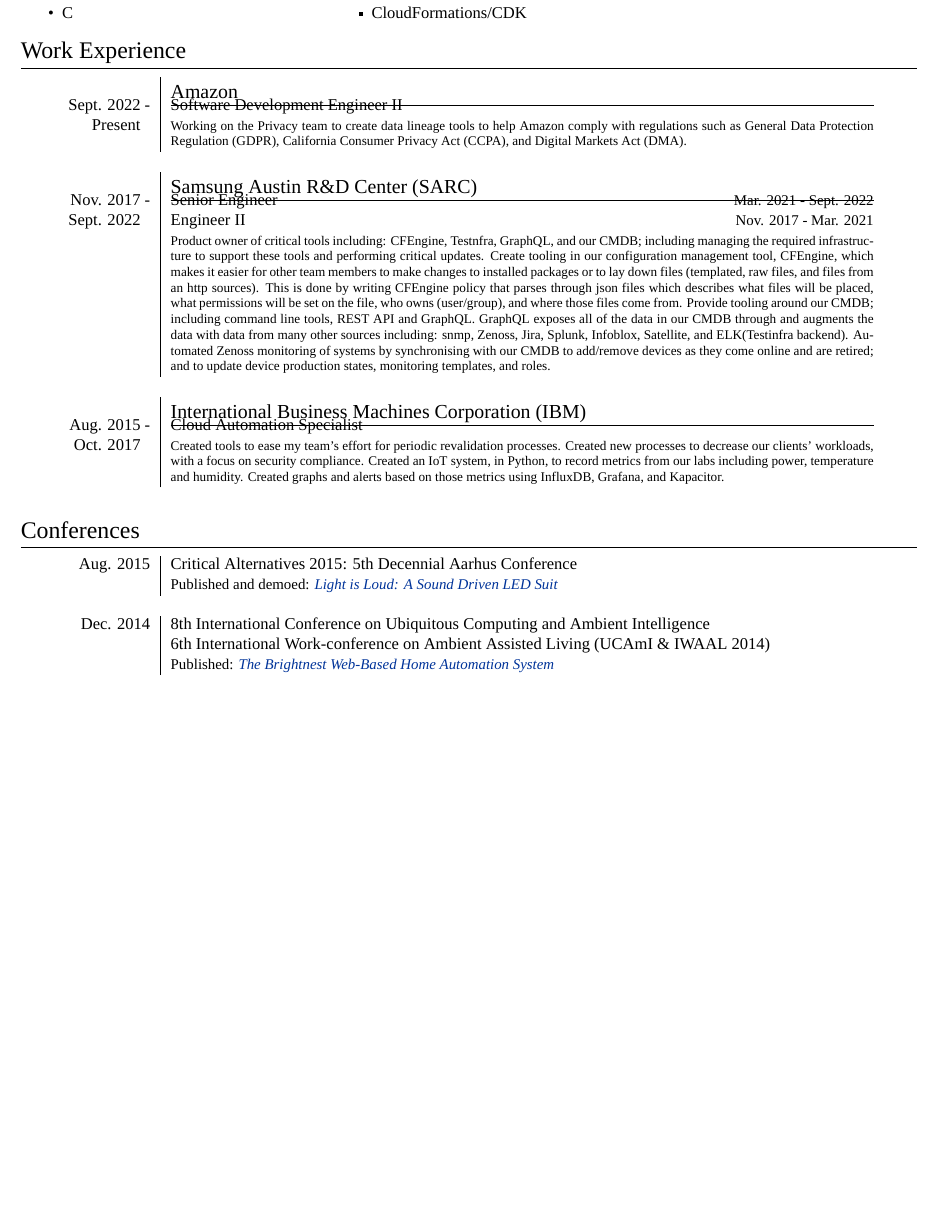
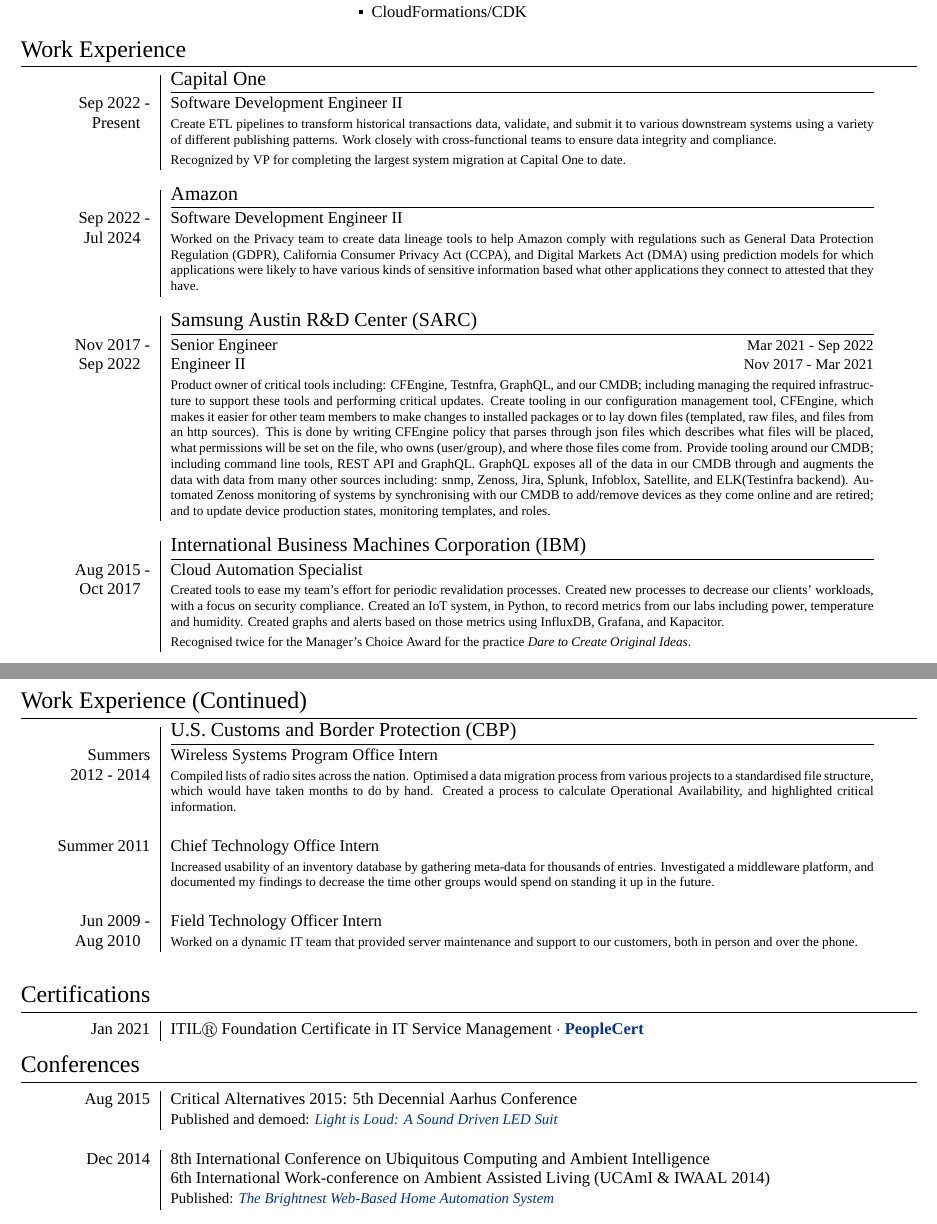
Before and after one commit to bim9262/bim9262.github.io, a LaTeX CV (resume.tex): part of the page before the commit and two parts of pages 1 and 2 of 2 after it, the two joined at a grey line, cut so that both start at the same text, the shorter picture padded with empty space. Compiled offline with XeLaTeX; a missing font is replaced by an installed copy or a similar font.

Commit message:
Update resume

```diff
--- a/resume.tex
+++ b/resume.tex
@@ -13,10 +13,8 @@
 \usepackage[
 	left=\mysidemarginwidth,
 	right=\mysidemarginwidth,
-	top=.25in,
-	bottom=.25in,
-	headheight=51pt,
-	footskip=12pt,
+	top=.75in,
+	bottom=.5in,
 	includehead,
 	includefoot,
 	heightrounded, 							% to avoid spurious underfull messages
@@ -33,6 +31,7 @@
 \usepackage{amsfonts}						%needed for the registered trademark
 \usepackage{hyperref}						%Setup hyperref package, and colours for links
 \usepackage{enumitem}
+\usepackage{fancyhdr}
 
 \definecolor{linkcolour}{rgb}{0,0.2,0.6}
 \hypersetup{colorlinks,breaklinks,urlcolor=linkcolour,linkcolor=linkcolour,pdfnewwindow=true}
@@ -136,28 +138,26 @@
 %Section: Work Experience
 \section{Work Experience}
 \begin{tabular}{R|B}
+	                              & \subsection{\textsc{Capital One}}                                                                                      \\
+	\textsc{Sep} 2022 -           & Software Development Engineer II                                                                                       \\
+	Present\phantom{ -}
+	                              & \footnotesize Create ETL pipelines to transform historical transactions data, validate, and submit it to various
+	downstream systems using a variety of different publishing patterns. Work closely with cross-functional teams to ensure data integrity and compliance. \\
+	                              & \footnotesize Recognized by VP for completing the largest system migration at Capital One to date.                     \\
+	\multicolumn{2}{c}{}                                                                                                                                   \\
+	                              & \subsection{\textsc{Amazon}}                                                                                           \\
+	\textsc{Sep} 2022 -           & Software Development Engineer II                                                                                       \\
+	Jul 2024\phantom{ -}
+	                              & \footnotesize Worked on the Privacy team to create data lineage tools to help
+	Amazon comply with regulations such as \textsc{General Data Protection Regulation (GDPR), California Consumer Privacy Act (CCPA)},
+	and \textsc{Digital Markets Act (DMA)} using prediction models for which applications were likely to have various kinds of sensitive
+	information based what other applications they connect to attested that they have.                                                                     \\
+	\multicolumn{2}{c}{}                                                                                                                                   \\
 
-	                                & \subsection{\textsc{Amazon}}                                                                   \\
-	\textsc{Sept.} 2022 -           & Software Development Engineer II                                                               \\
-	Present\phantom{ -}             %&
-	%\begin{table_itemize}
-	%	\item test
-	%	\item test2
-	%	\end{table_itemize}                                                                      \\
-	                                & \footnotesize Working on the Privacy team to create data lineage tools to help
-	Amazon comply with regulations such as \textsc{General Data Protection Regulation (GDPR), California Consumer Privacy Act (CCPA)},
-	and \textsc{Digital Markets Act (DMA)}.                                                                                          \\
-	\multicolumn{2}{c}{}                                                                                                             \\
-
-	                                & \subsection{\textsc{Samsung Austin R\&D Center (SARC)}}                                        \\
-	\textsc{Nov.} 2017 -            & Senior Engineer\hfill\small{\textsc{Mar.} 2021 - \textsc{Sept.} 2022}                          \\
-	\textsc{Sept.} 2022\phantom{ -} & Engineer II\hfill\small{\textsc{Nov.} 2017 - \textsc{Mar.} 2021}                               \\
-	%&
-	% \begin{table_itemize}
-	% 	\item test
-	% 	\item test2
-	% \end{table_itemize}                                                                                               \\
-	                                & \footnotesize Product owner of critical tools including: \textsc{CFEngine, Testnfra, GraphQL},
+	                              & \subsection{\textsc{Samsung Austin R\&D Center (SARC)}}                                                                \\
+	\textsc{Nov} 2017 -           & Senior Engineer\hfill\small{\textsc{Mar} 2021 - \textsc{Sep} 2022}                                                     \\
+	\textsc{Sep} 2022\phantom{ -} & Engineer II\hfill\small{\textsc{Nov} 2017 - \textsc{Mar} 2021}                                                         \\
+	                              & \footnotesize Product owner of critical tools including: \textsc{CFEngine, Testnfra, GraphQL},
 	and our CMDB; including managing the required infrastructure to support these tools and performing 	critical updates.
 	Create tooling in our configuration management tool, \textsc{CFEngine}, which makes it easier for other team members
 	to make changes to installed packages or to lay down files (templated, raw files, and files from an http sources).
@@ -167,72 +167,74 @@
 	augments the data with data from many other sources including: snmp, \textsc{Zenoss, Jira, Splunk, Infoblox, Satellite},
 	and \textsc{ELK}(\textsc{Testinfra} backend). Automated \textsc{Zenoss} monitoring of systems by synchronising with our
 	CMDB to add/remove devices as they come online and are retired; and to update device production states, monitoring templates,
-	and roles.                                                                                                                       \\
-	\multicolumn{2}{c}{}                                                                                                             \\
+	and roles.                                                                                                                                             \\
+	\multicolumn{2}{c}{}                                                                                                                                   \\
 
-	                                & \subsection{\textsc{International Business Machines Corporation (IBM)}}                        \\
+	                              & \subsection{\textsc{International Business Machines Corporation (IBM)}}                                                \\
 
-	\textsc{Aug.} 2015 -            & Cloud Automation Specialist                                                                    \\
-	\textsc{Oct.} 2017\phantom{ -}  %&
-	% \begin{table_itemize}
-	% 	\item test
-	% 	\item test2
-	% \end{table_itemize}                                                                                               \\
-	                                & \footnotesize Created tools to ease my team's effort for periodic revalidation processes.
+	\textsc{Aug} 2015 -           & Cloud Automation Specialist                                                                                            \\
+	\textsc{Oct} 2017\phantom{ -}
+	                              & \footnotesize Created tools to ease my team's effort for periodic revalidation processes.
 	Created new processes to decrease our clients' workloads, with a focus on security compliance. Created an \textsc{IoT} system,
 	in \textsc{Python}, to record metrics from our labs including power, temperature and humidity. Created graphs and alerts based
-	on those metrics using \textsc{InfluxDB}, \textsc{Grafana}, and \textsc{Kapacitor}.                                              \\
-	%\newline Recognised twice for the Manager's Choice Award for the practice \emph{Dare to Create Original Ideas}.\\
-	\multicolumn{2}{c}{}                                                                                                             \\
+	on those metrics using \textsc{InfluxDB}, \textsc{Grafana}, and \textsc{Kapacitor}.                                                                    \\
+	                              & \footnotesize Recognised twice for the Manager's Choice Award for the practice \emph{Dare to Create Original Ideas}.   \\
+	\multicolumn{2}{c}{}                                                                                                                                   \\
+\end{tabular}
 
-	%                                & \subsection{\textsc{U.S. Customs and Border Protection (CBP)}}                                  \\
+%Section: Work Experience (Continued)
+\section{Work Experience (Continued)}
+\begin{tabular}{R|B}
+	                              & \subsection{\textsc{U.S. Customs and Border Protection (CBP)}}                                  \\
 
-	% \textsc{Summers}               & Wireless Systems Program Office Intern                                                          \\
-	% 2012 - 2014                    & \footnotesize Compiled lists of radio sites across the nation. Optimised a data migration
-	% process from various projects to a standardised file structure, which would have taken months to do by hand. Created a process
-	% to calculate Operational Availability, and highlighted critical information.                                                     \\\\
+	\textsc{Summers}              & Wireless Systems Program Office Intern                                                          \\
+	2012 - 2014                   & \footnotesize Compiled lists of radio sites across the nation. Optimised a data migration
+	process from various projects to a standardised file structure, which would have taken months to do by hand. Created a process
+	to calculate Operational Availability, and highlighted critical information.                                                    \\\\
 
-	% \textsc{Summer} 2011           & Chief Technology Office Intern                                                                  \\
-	%                                & \footnotesize Increased usability of an inventory database by gathering meta-data for thousands
-	% of entries. Investigated a middleware platform, and documented my findings to decrease the time
-	% other groups would spend on standing it up in the future.                                                                        \\\\
+	\textsc{Summer} 2011          & Chief Technology Office Intern                                                                  \\
+	                              & \footnotesize Increased usability of an inventory database by gathering meta-data for thousands
+	of entries. Investigated a middleware platform, and documented my findings to decrease the time
+	other groups would spend on standing it up in the future.                                                                       \\\\
 
-	% \textsc{Jun.} 2009 -           & Field Technology Officer Intern                                                                 \\
-	% \textsc{Aug.} 2010\phantom{ -} & \footnotesize Worked on a dynamic IT team that provided server maintenance and support to our
-	% customers, both in person and over the phone.
+	\textsc{Jun} 2009 -           & Field Technology Officer Intern                                                                 \\
+	\textsc{Aug} 2010\phantom{ -} & \footnotesize Worked on a dynamic IT team that provided server maintenance and support to our
+	customers, both in person and over the phone.                                                                                   \\
+	\multicolumn{2}{c}{}
 \end{tabular}
 
 %Section: Certifications
-% \section{Certifications}
-% \begin{tabular}{rl}
-% 	\textsc{Jan.} 2021 - \textsc{Jan.} 2024: & \textsc{ITIL}\textsuperscript{\circledR}\phantom{ }Foundation Certificate in IT Service Management
-% 	$\cdot$ \href{https://www.axelos.com/successful-candidates-register}{\textbf{AXELOS}}                                                         \\\\
-% \end{tabular}
+\section{Certifications}
+\begin{tabular}{R|B}
+	\textsc{Jan} 2021 & \textsc{ITIL}\textsuperscript{\circledR}\phantom{ }Foundation Certificate in IT Service Management
+	$\cdot$ \href{https://www.peoplecert.org/landing-pages/Successful-Candidates-Register}{\textbf{PeopleCert}}            \\
+\end{tabular}
 
 %Section: Conferences
 \section{Conferences}
 \begin{tabular}{R|B}
-	\textsc{Aug.} 2015 & Critical Alternatives 2015: 5\textsuperscript{th} Decennial Aarhus Conference                        \\
-	                   & \small Published and demoed: \href{https://doi.org/10.7146/aahcc.v1i1.21320}
-	{\emph{Light is Loud: A Sound Driven LED Suit}}                                                                           \\
-	\multicolumn{2}{c}{}                                                                                                      \\
+	\textsc{Aug} 2015 & Critical Alternatives 2015: 5\textsuperscript{th} Decennial Aarhus Conference                        \\
+	                  & \small Published and demoed: \href{https://doi.org/10.7146/aahcc.v1i1.21320}
+	{\emph{Light is Loud: A Sound Driven LED Suit}}                                                                          \\
+	\multicolumn{2}{c}{}                                                                                                     \\
 
-	\textsc{Dec.} 2014 & 8\textsuperscript{th} International Conference on Ubiquitous Computing and Ambient Intelligence      \\
-	                   & 6\textsuperscript{th} International Work-conference on Ambient Assisted Living (UCAmI \& IWAAL 2014) \\
-	                   & \small Published: \href{https://doi.org/10.1007/978-3-319-13102-3_14}
-	{\emph{The Brightnest Web-Based Home Automation System}}                                                                  \\
-	\multicolumn{2}{c}{}                                                                                                      \\
-	%
-	%\textsc{Dec.} 2013 & 12\textsuperscript{th} International Conference on Mobile and Ubiquitous Multimedia\\
-	% & \small Volunteer and attendee
+	\textsc{Dec} 2014 & 8\textsuperscript{th} International Conference on Ubiquitous Computing and Ambient Intelligence      \\
+	                  & 6\textsuperscript{th} International Work-conference on Ambient Assisted Living (UCAmI \& IWAAL 2014) \\
+	                  & \small Published: \href{https://doi.org/10.1007/978-3-319-13102-3_14}
+	{\emph{The Brightnest Web-Based Home Automation System}}                                                                 \\
+	\multicolumn{2}{c}{}                                                                                                     \\
+
+	% \textsc{Dec} 2013 & 12\textsuperscript{th} International Conference on Mobile and Ubiquitous Multimedia                  \\
+	%                   & \small Volunteer and attendee                                                                        \\
+	% \multicolumn{2}{c}{}
 \end{tabular}
 
 %Section: Languages
 % \section{Languages}
-% \begin{tabular}{rl}
-% 	\textsc{English:} & Native speaker              \\
-% 	\textsc{Swedish:} & Limited working proficiency \\
-% 	\textsc{Spanish:} & Elementary proficiency      \\
+% \begin{tabular}{R|B}
+% 	\textsc{English} & Native speaker              \\
+% 	\textsc{Swedish} & Limited working proficiency \\
+% 	\textsc{Spanish} & Elementary proficiency      \\
 % \end{tabular}
 
 %Section: Education
```
Also changed, not shown: _config.yml (+11 -4 lines), index.md (+2 -28 lines), resume.tex (15 more changed lines), 3 other files.
